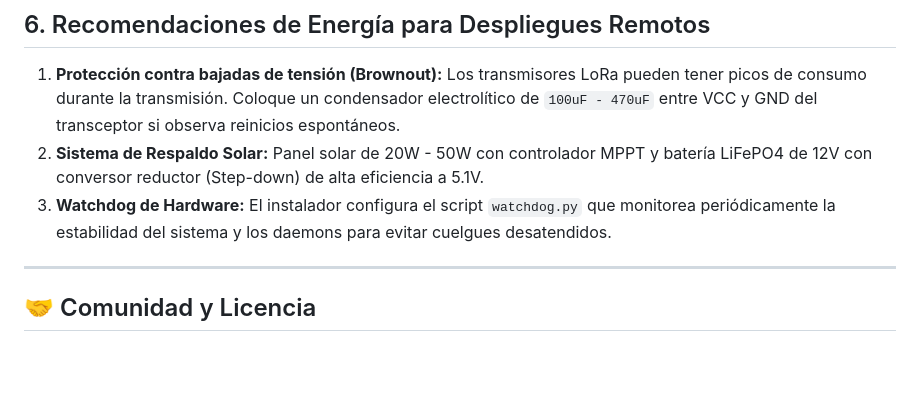
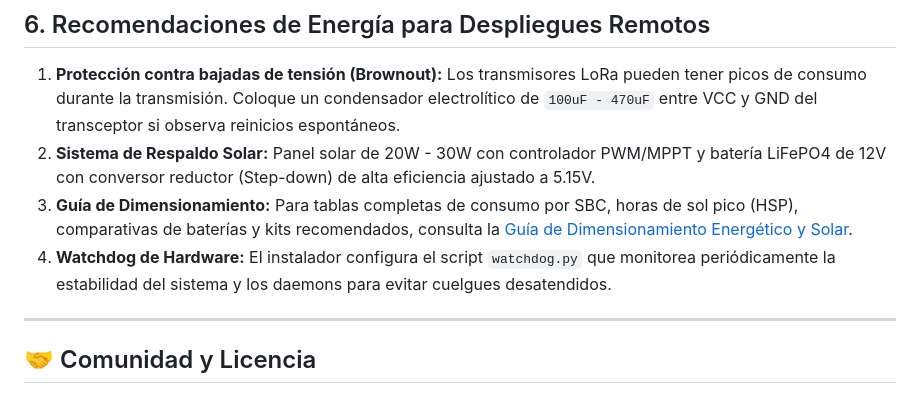
Before and after one commit to cipropanama/Node-reticulum, a Markdown page: docs/HARDWARE_PINOUTS.md, the part around the change. Drawn GitHub-style; blank space fills up the shorter version.

```diff
--- a/docs/HARDWARE_PINOUTS.md
+++ b/docs/HARDWARE_PINOUTS.md
@@ -187,8 +187,9 @@ Para nodos móviles o vehiculares, se puede conectar un receptor GPS (u-blox NEO
 ## 6. Recomendaciones de Energía para Despliegues Remotos
 
 1. **Protección contra bajadas de tensión (Brownout):** Los transmisores LoRa pueden tener picos de consumo durante la transmisión. Coloque un condensador electrolítico de `100uF - 470uF` entre VCC y GND del transceptor si observa reinicios espontáneos.
-2. **Sistema de Respaldo Solar:** Panel solar de 20W - 50W con controlador MPPT y batería LiFePO4 de 12V con conversor reductor (Step-down) de alta eficiencia a 5.1V.
-3. **Watchdog de Hardware:** El instalador configura el script `watchdog.py` que monitorea periódicamente la estabilidad del sistema y los daemons para evitar cuelgues desatendidos.
+2. **Sistema de Respaldo Solar:** Panel solar de 20W - 30W con controlador PWM/MPPT y batería LiFePO4 de 12V con conversor reductor (Step-down) de alta eficiencia ajustado a 5.15V.
+3. **Guía de Dimensionamiento:** Para tablas completas de consumo por SBC, horas de sol pico (HSP), comparativas de baterías y kits recomendados, consulta la [Guía de Dimensionamiento Energético y Solar](DIMENSIONAMIENTO_SOLAR_ENERGIA.md).
+4. **Watchdog de Hardware:** El instalador configura el script `watchdog.py` que monitorea periódicamente la estabilidad del sistema y los daemons para evitar cuelgues desatendidos.
 
 ---
 
```
Also changed, not shown: README.md (+3 -1 lines), docs/DIMENSIONAMIENTO_SOLAR_ENERGIA.md (added, +172 -0 lines).
